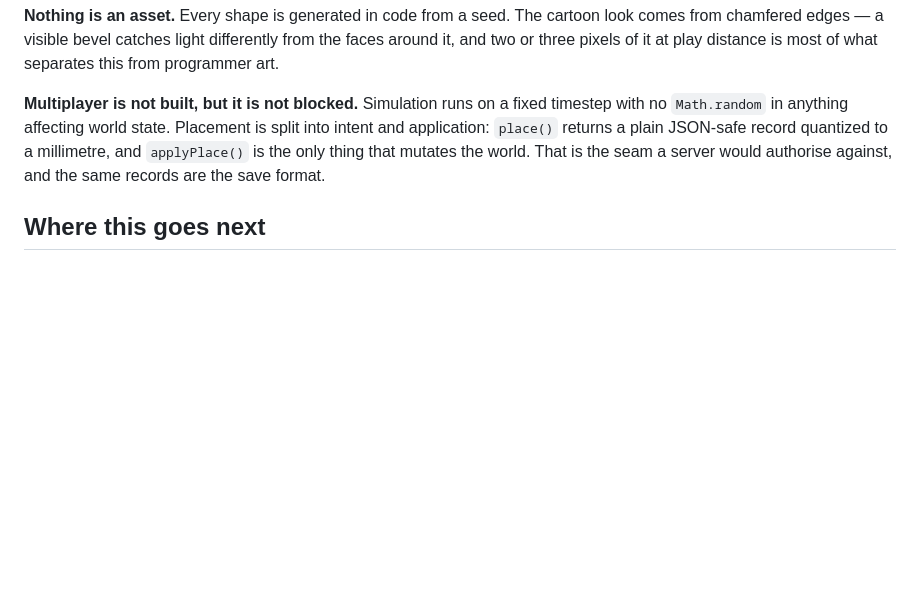
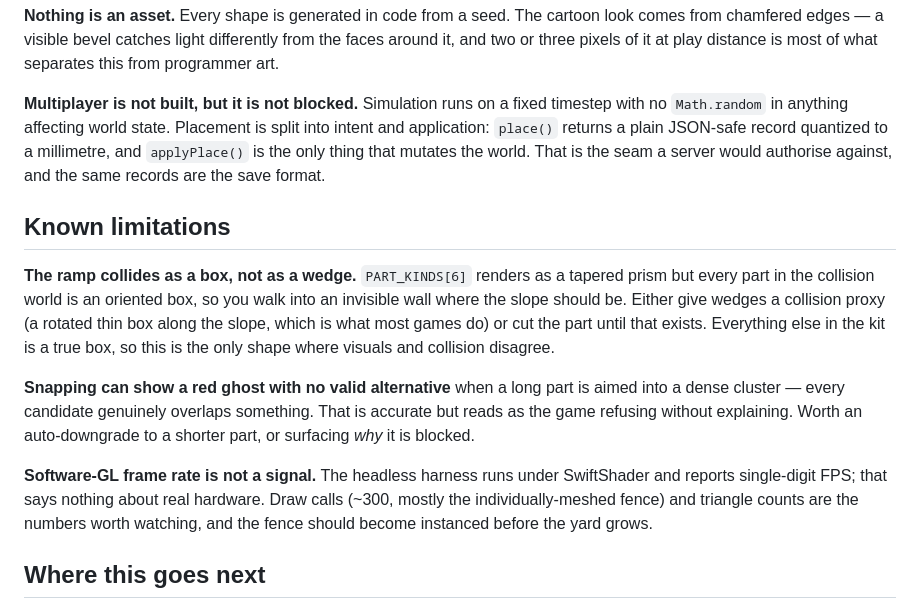
Before and after one commit to jhando95/Maker, a Markdown page: README.md, the part around the change. GitHub-like rendering; blank space fills up the shorter version.

Commit message:
Document known limitations
The ramp renders as a wedge but collides as a box, so you walk into an
invisible wall where the slope should be — it is the one part whose
visuals and collision disagree, and it needs a collision proxy or removal.
Also notes the red-ghost-with-no-alternative case and that software-GL
frame rates from the headless harness are not a performance signal.

Co-Authored-By: Claude Opus 5 <noreply@anthropic.com>
Claude-Session: https://claude.ai/code/session_01JY3AUcPGjaEqV9iVCLLoh3

```diff
--- a/README.md
+++ b/README.md
@@ -100,6 +100,26 @@ quantized to a millimetre, and `applyPlace()` is the only thing that mutates the
 world. That is the seam a server would authorise against, and the same records
 are the save format.
 
+## Known limitations
+
+**The ramp collides as a box, not as a wedge.** `PART_KINDS[6]` renders as a
+tapered prism but every part in the collision world is an oriented box, so you
+walk into an invisible wall where the slope should be. Either give wedges a
+collision proxy (a rotated thin box along the slope, which is what most games
+do) or cut the part until that exists. Everything else in the kit is a true box,
+so this is the only shape where visuals and collision disagree.
+
+**Snapping can show a red ghost with no valid alternative** when a long part is
+aimed into a dense cluster — every candidate genuinely overlaps something. That
+is accurate but reads as the game refusing without explaining. Worth an
+auto-downgrade to a shorter part, or surfacing *why* it is blocked.
+
+**Software-GL frame rate is not a signal.** The headless harness runs under
+SwiftShader and reports single-digit FPS; that says nothing about real hardware.
+Draw calls (~300, mostly the individually-meshed fence) and triangle counts are
+the numbers worth watching, and the fence should become instanced before the
+yard grows.
+
 ## Where this goes next
 
 1. **Netcode** — server-authoritative, client prediction for movement,
```
